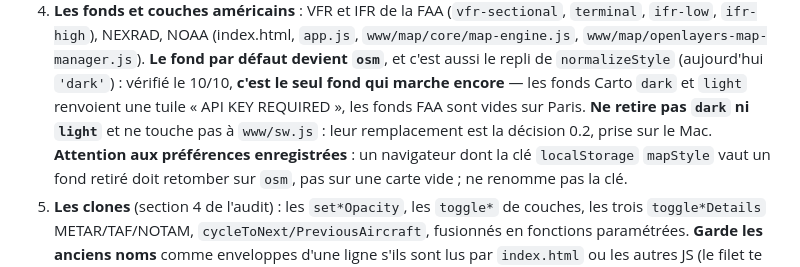
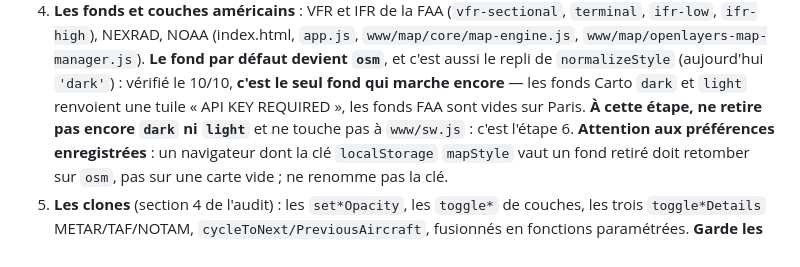
Before and after one commit to chatelp/atc-scribe, a Markdown page: docs-fr/fiches-cloud/B-retraits-interface.md, the part around the change. Drawn GitHub-style.

Commit message:
docs: sheet B, step 4 defers the Carto bases to step 6
Co-Authored-By: Claude Opus 5.5 <noreply@anthropic.com>

```diff
--- a/docs-fr/fiches-cloud/B-retraits-interface.md
+++ b/docs-fr/fiches-cloud/B-retraits-interface.md
@@ -36,8 +36,8 @@ L'interface doit rester identique pour tout ce qui sert.
    `www/map/openlayers-map-manager.js`). **Le fond par défaut devient `osm`**, et c'est aussi
    le repli de `normalizeStyle` (aujourd'hui `'dark'`) : vérifié le 10/10, **c'est le seul fond
    qui marche encore** — les fonds Carto `dark` et `light` renvoient une tuile « API KEY
-   REQUIRED », les fonds FAA sont vides sur Paris. **Ne retire pas `dark` ni `light`** et ne
-   touche pas à `www/sw.js` : leur remplacement est la décision 0.2, prise sur le Mac. **Attention
+   REQUIRED », les fonds FAA sont vides sur Paris. **À cette étape, ne retire pas encore
+   `dark` ni `light`** et ne touche pas à `www/sw.js` : c'est l'étape 6. **Attention
    aux préférences enregistrées** : un navigateur dont la clé `localStorage` `mapStyle` vaut un
    fond retiré doit retomber sur `osm`, pas sur une carte vide ; ne renomme pas la clé.
 5. **Les clones** (section 4 de l'audit) : les `set*Opacity`, les `toggle*` de couches, les
```
